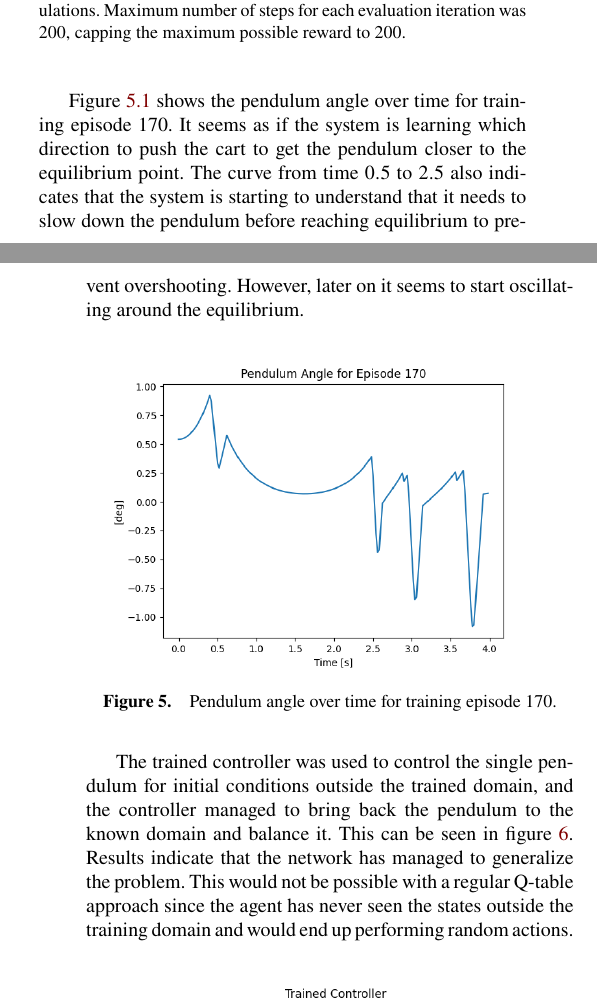
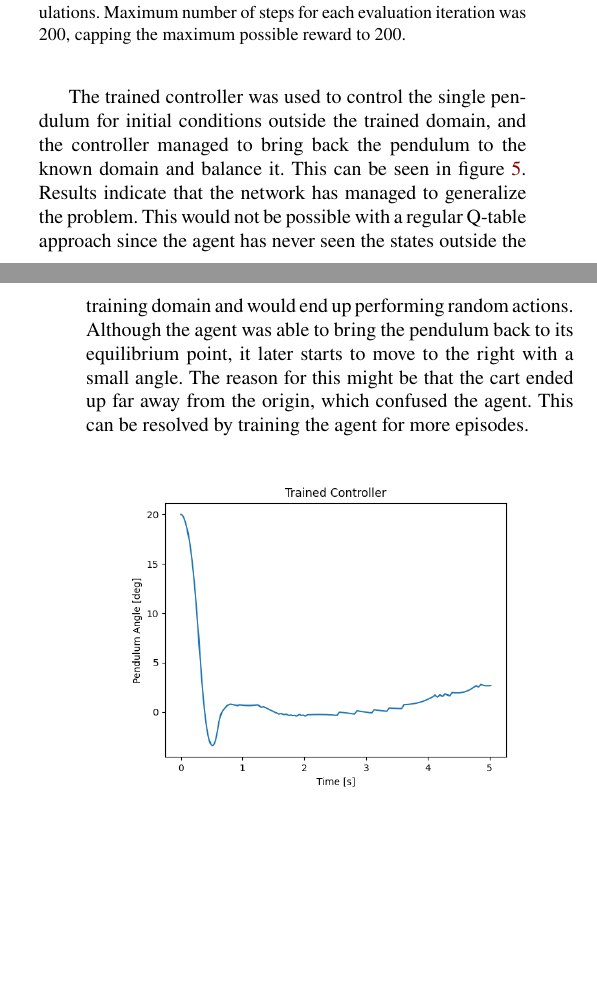
Before and after one commit to CemAlpturk/DeepQNetwork, a LaTeX document (report/final/final.tex): two parts of the columns of pages 4 and 5 of 6, joined at a grey line, cut so that both start at the same text, the shorter picture padded with empty space. Compiled offline with XeLaTeX.

Commit message:
Added single pendulum results

```diff
--- a/report/final/final.tex
+++ b/report/final/final.tex
@@ -447,27 +447,30 @@ The initial condition for each episode is randomized preventing the system from
 	\caption{Evaluated controller score for every $10$ episodes. The evaluation is measured as the average score of $10$ full controlled simulations. Maximum number of steps for each evaluation iteration was $200$, capping the maximum possible reward to $200$.}
 \end{figure}
 
-Figure \ref{fig:single_pendulum_angle} shows the pendulum angle over time for training episode $170$.
-It seems as if the system is learning which direction to push the cart to get the pendulum closer to the equilibrium point.
-The curve from time $0.5$ to $2.5$ also indicates that the system is starting to understand that it needs to slow down the pendulum before reaching equilibrium to prevent overshooting.
-However, later on it seems to start oscillating around the equilibrium.
-
-\begin{figure}[H]
-	\centering
-	\includegraphics[width=0.9\columnwidth]{figures/Pendulum_angle.png}
-	\label{fig:single_pendulum_angle}
-	\caption{Pendulum angle over time for training episode $170$.}
-\end{figure}
+%Figure \ref{fig:single_pendulum_angle} shows the pendulum angle over time for training episode $170$.
+%It seems as if the system is learning which direction to push the cart to get the pendulum closer to the equilibrium point.
+%The curve from time $0.5$ to $2.5$ also indicates that the system is starting to understand that it needs to slow down the pendulum before reaching equilibrium to prevent overshooting.
+%However, later on it seems to start oscillating around the equilibrium.
+%
+%\begin{figure}[H]
+%	\centering
+%	\includegraphics[width=0.9\columnwidth]{figures/Pendulum_angle.png}
+%	\label{fig:single_pendulum_angle}
+%	\caption{Pendulum angle over time for training episode $170$.}
+%\end{figure}
 
 The trained controller was used to control the single pendulum for initial conditions outside the trained domain, and the controller managed to bring back the pendulum to the known domain and balance it.
 This can be seen in figure \ref{fig:single_pendulum_outside_training_domain}.
 Results indicate that the network has managed to generalize the problem.
 This would not be possible with a regular Q-table approach since the agent has never seen the states outside the training domain and would end up performing random actions.
+Although the agent was able to bring the pendulum back to its equilibrium point, it later starts to move to the right with a small angle.
+The reason for this might be that the cart ended up far away from the origin, which confused the agent.
+This can be resolved by training the agent for more episodes.
 
 \begin{figure}[H]
 	\centering
-	\includegraphics[width=0.9\columnwidth]{figures/Pendulum_angle_30.png}
-	\caption{Changes in pendulum angle $\theta$ over time for controlled simulation of single pendulum on cart problem. The initial condition was $\theta = 30$ degrees.}
+	\includegraphics[width=0.9\columnwidth]{figures/Pendulum_angle_20.png}
+	\caption{Changes in pendulum angle $\theta$ over time for controlled simulation of single pendulum on cart problem. The initial condition was $\theta = 20$ degrees.}
 	\label{fig:single_pendulum_outside_training_domain}
 \end{figure}
 
```
Also changed, not shown: report/final/figures/Pendulum_angle_20.png (added), report/final/figures/SinglePendulum_eval.png.
